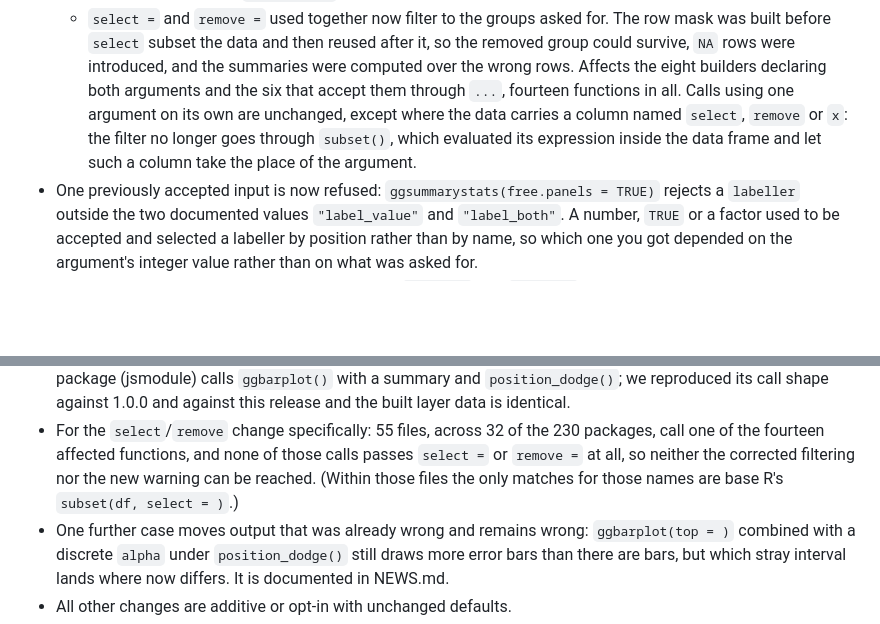
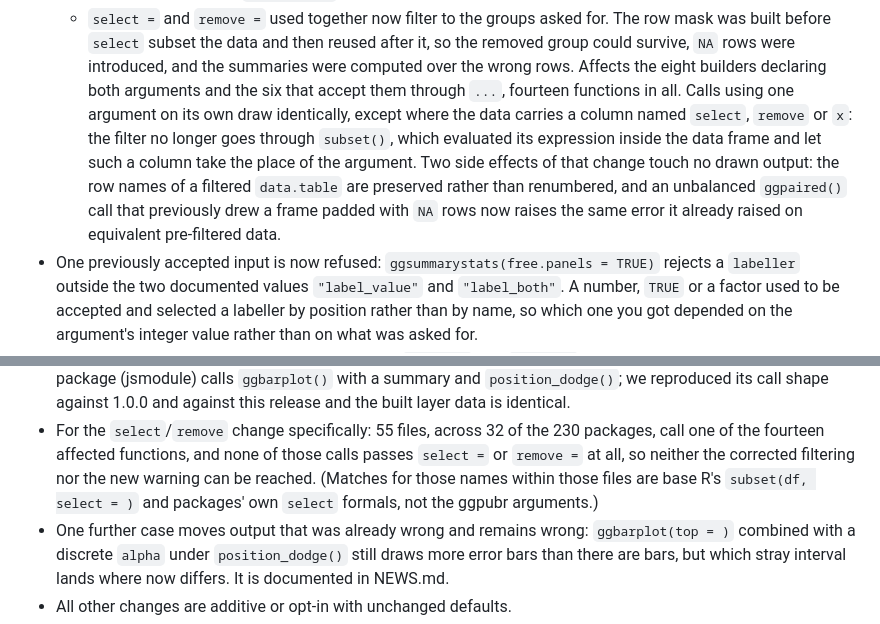
Before and after one commit to kassambara/ggpubr, a Markdown page: cran-comments.md, 2 parts joined by grey strips. GitHub-like rendering; blank space fills up the shorter version.

Commit message:
State the two non-drawing side effects, and correct the scan wording
Two consequences of replacing subset() with `[` touch no drawn output but were
covered by a blanket "unchanged": a filtered data.table keeps its row names
instead of having them renumbered, and an unbalanced ggpaired() call that used
to receive a frame padded with NA rows now raises the error it already raised
for the equivalent pre-filtered data.

The scan sentence said the only matches for those argument names in reverse
dependencies were base R's subset(); packages' own `select` formals also match.

```diff
--- a/cran-comments.md
+++ b/cran-comments.md
@@ -48,10 +48,14 @@
     it, so the removed group could survive, `NA` rows were introduced, and the
     summaries were computed over the wrong rows. Affects the eight builders
     declaring both arguments and the six that accept them through `...`, fourteen
-    functions in all. Calls using one argument on its own are unchanged,
+    functions in all. Calls using one argument on its own draw identically,
     except where the data carries a column named `select`, `remove` or `x`: the
     filter no longer goes through `subset()`, which evaluated its expression
     inside the data frame and let such a column take the place of the argument.
+    Two side effects of that change touch no drawn output: the row names of a
+    filtered `data.table` are preserved rather than renumbered, and an unbalanced
+    `ggpaired()` call that previously drew a frame padded with `NA` rows now
+    raises the same error it already raised on equivalent pre-filtered data.
 - One previously accepted input is now refused: `ggsummarystats(free.panels =
   TRUE)` rejects a `labeller` outside the two documented values `"label_value"`
   and `"label_both"`. A number, `TRUE` or a factor used to be accepted and
@@ -70,8 +74,9 @@
 - For the `select`/`remove` change specifically: 55 files, across 32 of the 230
   packages, call one of the fourteen affected functions, and none of those calls
   passes `select =` or `remove =` at all, so neither the corrected filtering nor
-  the new warning can be reached. (Within those files the only matches for those
-  names are base R's `subset(df, select = )`.)
+  the new warning can be reached. (Matches for those names within those files are
+  base R's `subset(df, select = )` and packages' own `select` formals, not the
+  ggpubr arguments.)
 - One further case moves output that was already wrong and remains wrong:
   `ggbarplot(top = )` combined with a discrete `alpha` under `position_dodge()`
   still draws more error bars than there are bars, but which stray interval
```
